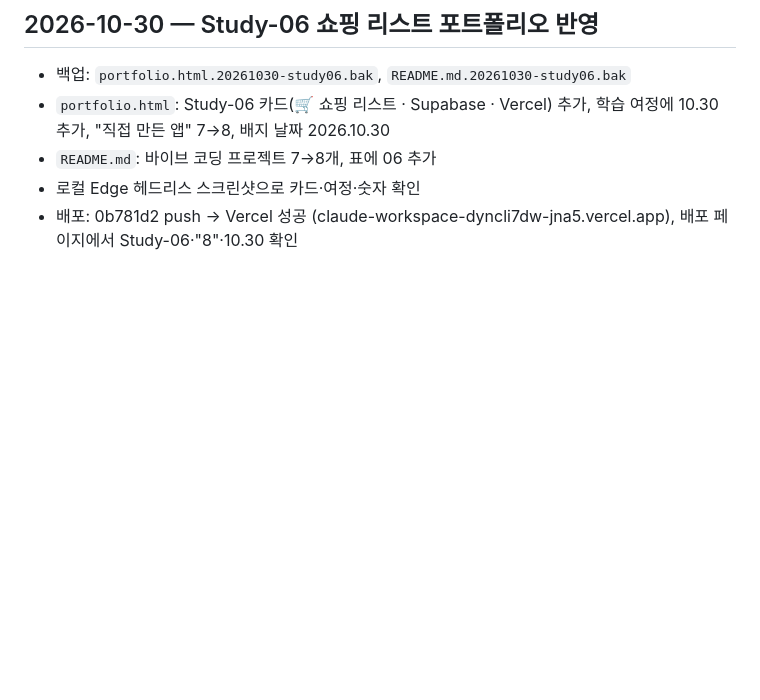
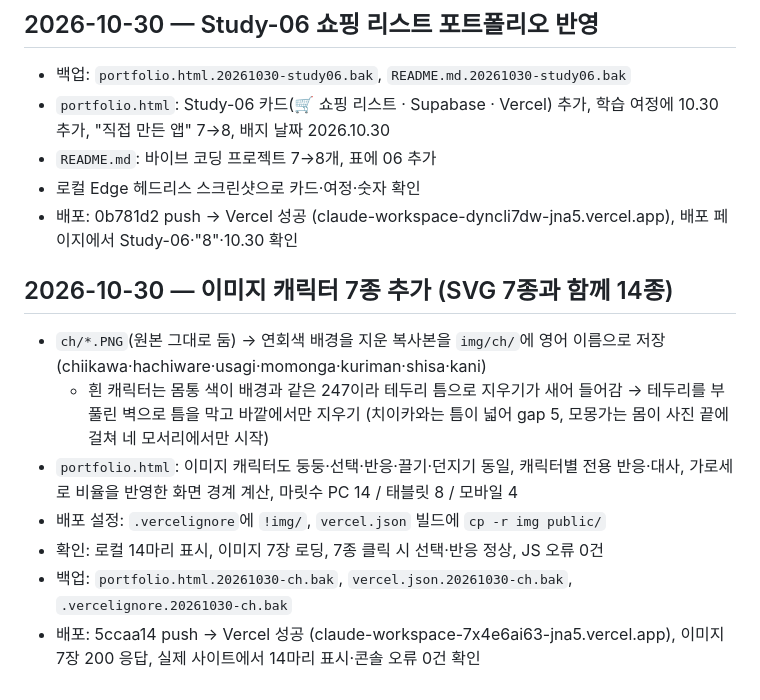
Before and after one commit to winsHyun/claude-workspace, a Markdown page: tasks/progress.md, the part around the change. Drawn GitHub-style; blank space fills up the shorter version.

Commit message:
이미지 캐릭터 추가 배포 확인 기록
Co-Authored-By: Claude Opus 5.5 <noreply@anthropic.com>

```diff
--- a/tasks/progress.md
+++ b/tasks/progress.md
@@ -184,3 +184,13 @@
 - `README.md`: 바이브 코딩 프로젝트 7→8개, 표에 06 추가
 - 로컬 Edge 헤드리스 스크린샷으로 카드·여정·숫자 확인
 - 배포: 0b781d2 push → Vercel 성공 (claude-workspace-dyncli7dw-jna5.vercel.app), 배포 페이지에서 Study-06·"8"·10.30 확인
+
+## 2026-10-30 — 이미지 캐릭터 7종 추가 (SVG 7종과 함께 14종)
+
+- `ch/*.PNG`(원본 그대로 둠) → 연회색 배경을 지운 복사본을 `img/ch/`에 영어 이름으로 저장 (chiikawa·hachiware·usagi·momonga·kuriman·shisa·kani)
+  - 흰 캐릭터는 몸통 색이 배경과 같은 247이라 테두리 틈으로 지우기가 새어 들어감 → 테두리를 부풀린 벽으로 틈을 막고 바깥에서만 지우기 (치이카와는 틈이 넓어 gap 5, 모몽가는 몸이 사진 끝에 걸쳐 네 모서리에서만 시작)
+- `portfolio.html`: 이미지 캐릭터도 둥둥·선택·반응·끌기·던지기 동일, 캐릭터별 전용 반응·대사, 가로세로 비율을 반영한 화면 경계 계산, 마릿수 PC 14 / 태블릿 8 / 모바일 4
+- 배포 설정: `.vercelignore`에 `!img/`, `vercel.json` 빌드에 `cp -r img public/`
+- 확인: 로컬 14마리 표시, 이미지 7장 로딩, 7종 클릭 시 선택·반응 정상, JS 오류 0건
+- 백업: `portfolio.html.20261030-ch.bak`, `vercel.json.20261030-ch.bak`, `.vercelignore.20261030-ch.bak`
+- 배포: 5ccaa14 push → Vercel 성공 (claude-workspace-7x4e6ai63-jna5.vercel.app), 이미지 7장 200 응답, 실제 사이트에서 14마리 표시·콘솔 오류 0건 확인
```
Also changed, not shown: tasks/todo.md (+1 -1 lines).
